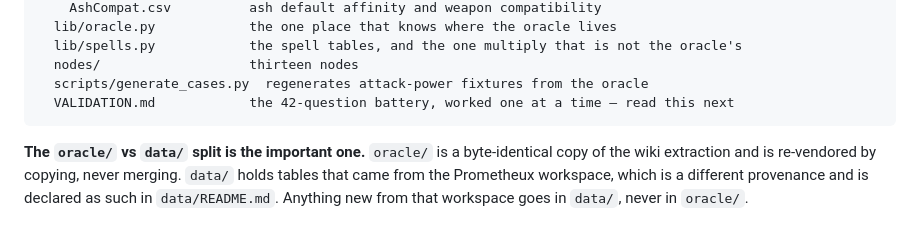
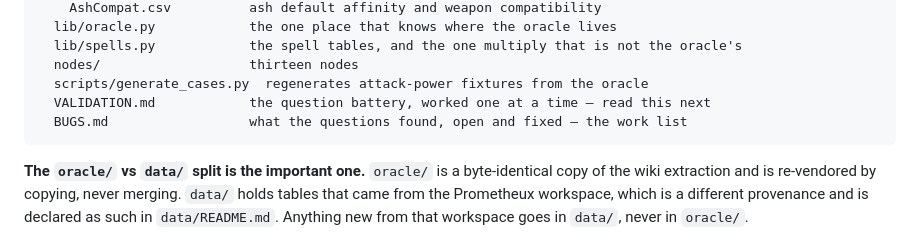
Before and after one commit to mozartdiniz/elden-ring-vouch, a Markdown page: HANDOFF.md, the part around the change. Rendered like a GitHub page.

````diff
--- a/HANDOFF.md
+++ b/HANDOFF.md
@@ -38,7 +38,8 @@ elden-ring-vouch/
   lib/spells.py            the spell tables, and the one multiply that is not the oracle's
   nodes/                   thirteen nodes
   scripts/generate_cases.py  regenerates attack-power fixtures from the oracle
-  VALIDATION.md            the 42-question battery, worked one at a time — read this next
+  VALIDATION.md            the question battery, worked one at a time — read this next
+  BUGS.md                  what the questions found, open and fixed — the work list
 ```
 
 **The `oracle/` vs `data/` split is the important one.** `oracle/` is a byte-identical copy of
````
Also changed, not shown: BUGS.md (added, +77 -0 lines), VALIDATION.md (+2 -11 lines).
